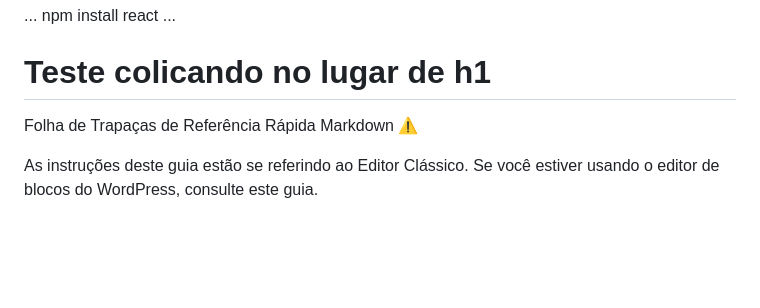
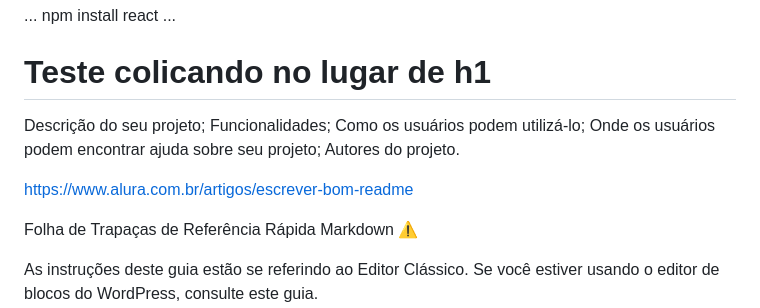
Before and after one commit to rinaldoraimannribeiro/sistema-de-cadastro, a Markdown page: README.md, the part around the change. Drawn GitHub-style; blank space fills up the shorter version.

```diff
--- a/README.md
+++ b/README.md
@@ -10,6 +10,15 @@ npm install react
 
 
 # Teste colicando no lugar de h1
+
+
+Descrição do seu projeto;
+Funcionalidades;
+Como os usuários podem utilizá-lo;
+Onde os usuários podem encontrar ajuda sobre seu projeto;
+Autores do projeto.
+
+https://www.alura.com.br/artigos/escrever-bom-readme
 
 
 Folha de Trapaças de Referência Rápida Markdown
```
